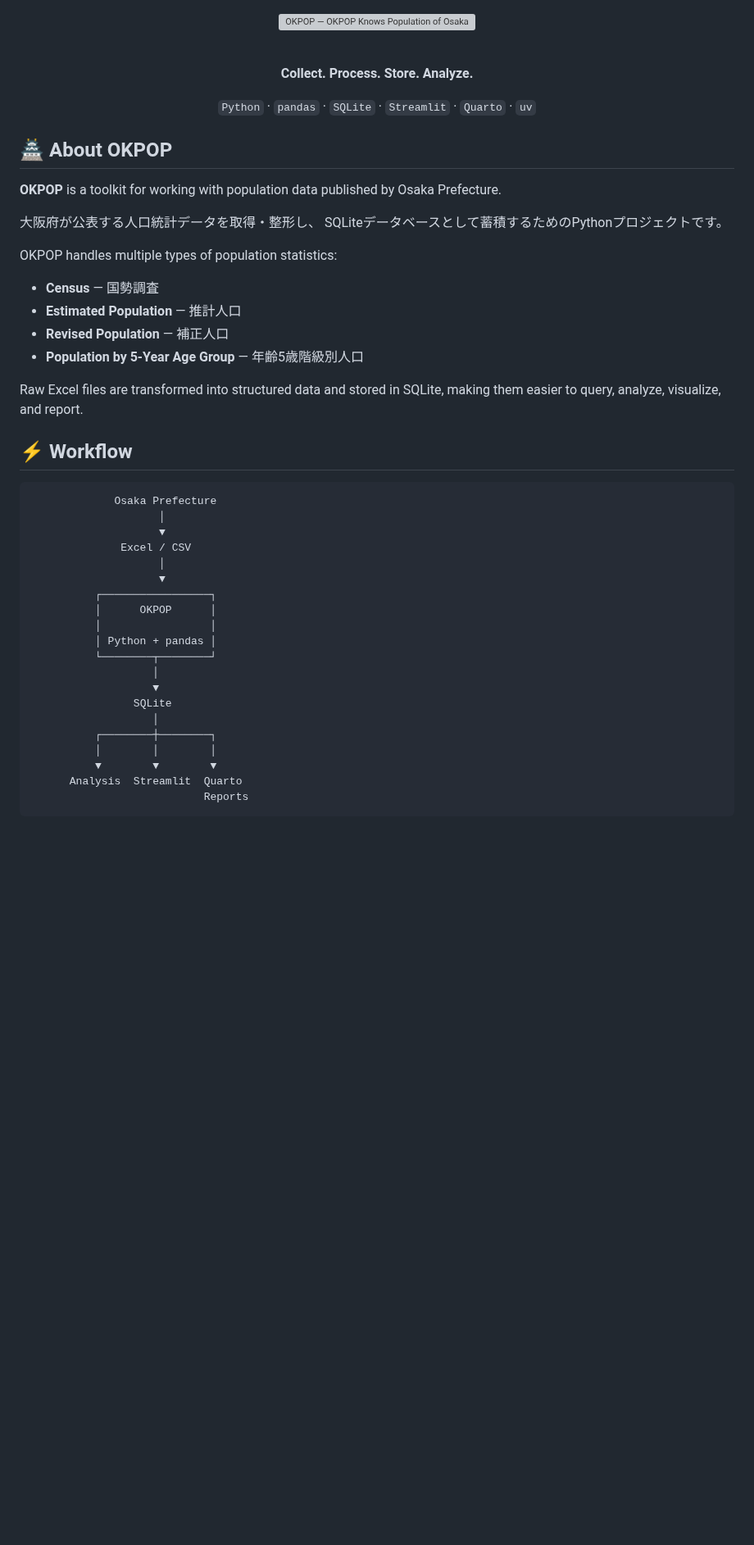
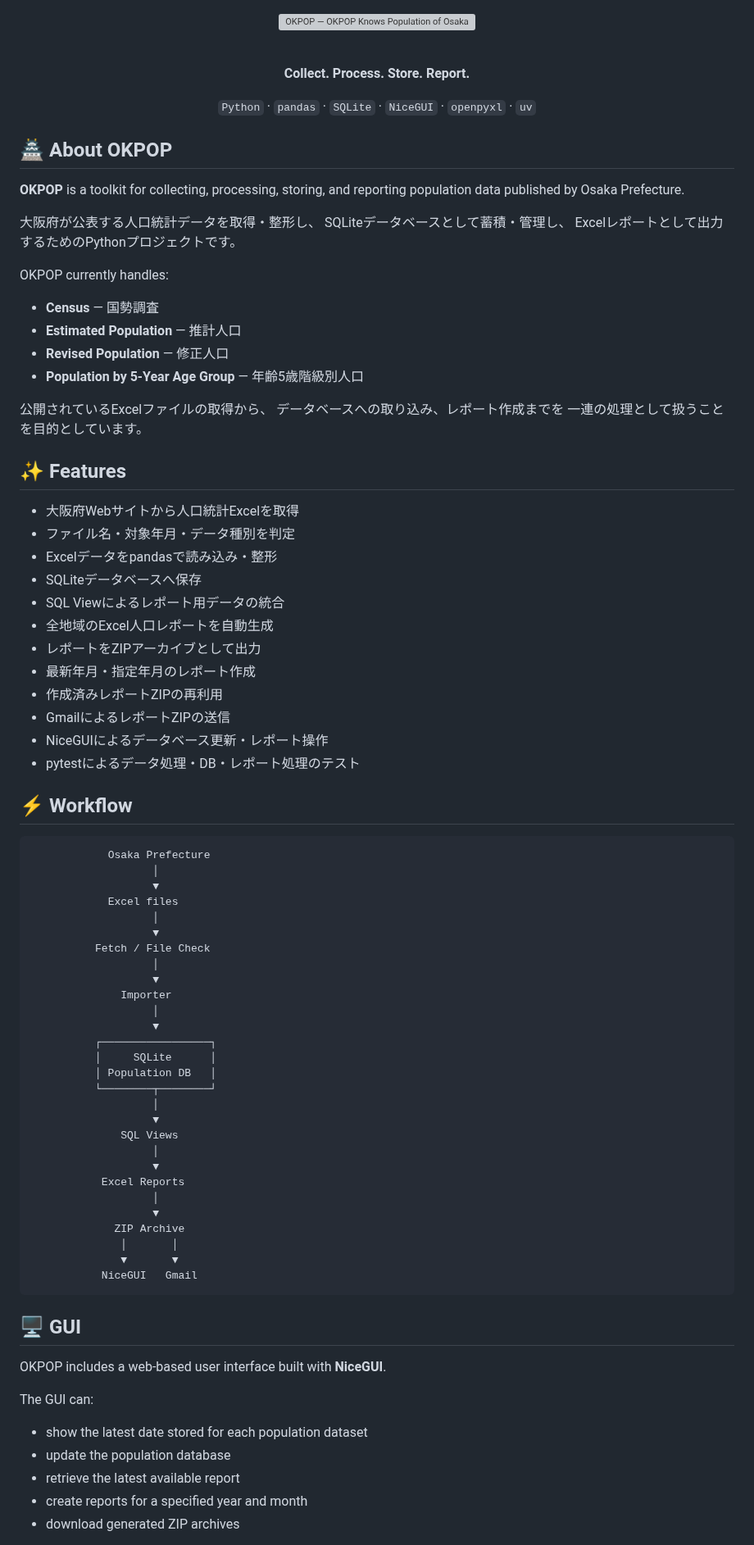
Before and after one commit to syunsuke/okpop, a Markdown page: README.md, the part around one of its changes. Shown at 82% size. Rendered like a GitHub page; blank space fills up the shorter version; grey boxes are pictures that could not be loaded.

````diff
--- a/README.md
+++ b/README.md
@@ -6,52 +6,93 @@
 
 <br>
 
-**Collect. Process. Store. Analyze.**
+**Collect. Process. Store. Report.**
 
-`Python` · `pandas` · `SQLite` · `Streamlit` · `Quarto` · `uv`
+`Python` · `pandas` · `SQLite` · `NiceGUI` · `openpyxl` · `uv`
 
 </div>
 
+
 ## 🏯 About OKPOP
 
-**OKPOP** is a toolkit for working with population data published by
-Osaka Prefecture.
+**OKPOP** is a toolkit for collecting, processing, storing, and
+reporting population data published by Osaka Prefecture.
 
 大阪府が公表する人口統計データを取得・整形し、
-SQLiteデータベースとして蓄積するためのPythonプロジェクトです。
+SQLiteデータベースとして蓄積・管理し、
+Excelレポートとして出力するためのPythonプロジェクトです。
 
-OKPOP handles multiple types of population statistics:
+OKPOP currently handles:
 
 - **Census** — 国勢調査
 - **Estimated Population** — 推計人口
-- **Revised Population** — 補正人口
+- **Revised Population** — 修正人口
 - **Population by 5-Year Age Group** — 年齢5歳階級別人口
 
-Raw Excel files are transformed into structured data and stored in SQLite,
-making them easier to query, analyze, visualize, and report.
+公開されているExcelファイルの取得から、
+データベースへの取り込み、レポート作成までを
+一連の処理として扱うことを目的としています。
+
+
+## ✨ Features
+
+- 大阪府Webサイトから人口統計Excelを取得
+- ファイル名・対象年月・データ種別を判定
+- Excelデータをpandasで読み込み・整形
+- SQLiteデータベースへ保存
+- SQL Viewによるレポート用データの統合
+- 全地域のExcel人口レポートを自動生成
+- レポートをZIPアーカイブとして出力
+- 最新年月・指定年月のレポート作成
+- 作成済みレポートZIPの再利用
+- GmailによるレポートZIPの送信
+- NiceGUIによるデータベース更新・レポート操作
+- pytestによるデータ処理・DB・レポート処理のテスト
 
 
 ## ⚡ Workflow
 
 ```text
-             Osaka Prefecture
-                    │
-                    ▼
-              Excel / CSV
-                    │
-                    ▼
+            Osaka Prefecture
+                   │
+                   ▼
+            Excel files
+                   │
+                   ▼
+          Fetch / File Check
+                   │
+                   ▼
+              Importer
+                   │
+                   ▼
           ┌─────────────────┐
-          │      OKPOP      │
-          │                 │
-          │ Python + pandas │
+          │     SQLite      │
+          │ Population DB   │
           └────────┬────────┘
                    │
                    ▼
-                SQLite
+              SQL Views
                    │
-          ┌────────┼────────┐
-          │        │        │
-          ▼        ▼        ▼
-      Analysis  Streamlit  Quarto
-                           Reports
+                   ▼
+           Excel Reports
+                   │
+                   ▼
+             ZIP Archive
+              │       │
+              ▼       ▼
+           NiceGUI   Gmail
 ```
+
+
+## 🖥 GUI
+
+OKPOP includes a web-based user interface built with **NiceGUI**.
+
+The GUI can:
+
+- show the latest date stored for each population dataset
+- update the population database
+- retrieve the latest available report
+- create reports for a specified year and month
+- download generated ZIP archives
+
````
Also changed, not shown: other parts of README.md (+152 -30 lines), assets/okpop-gui.png (added).
